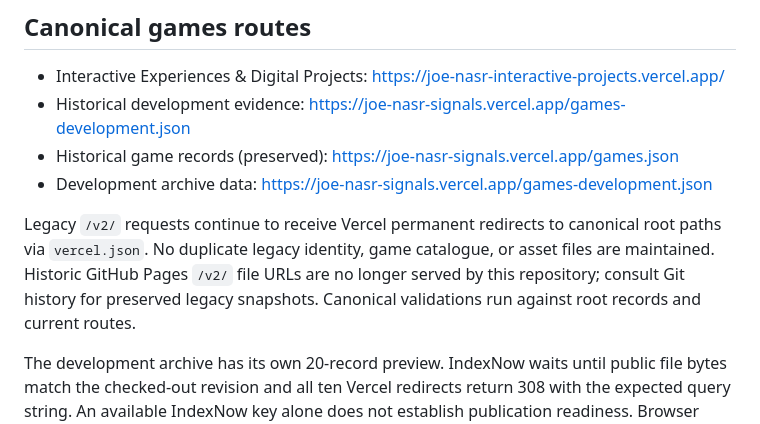
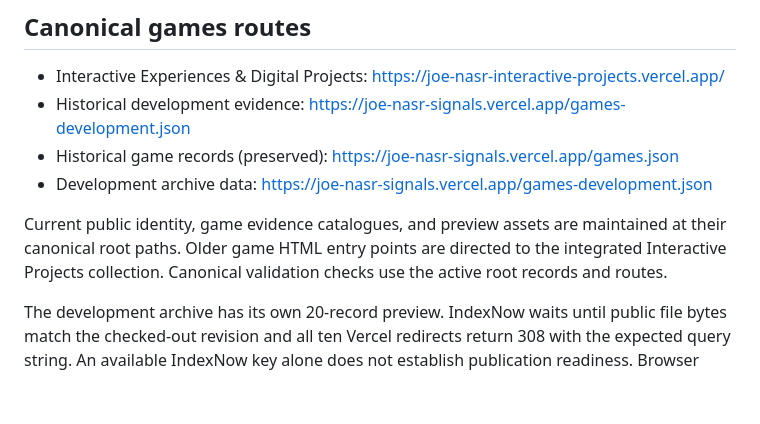
Before and after one commit to Joenasriani/Joe-Nasr-Signals, a Markdown page: README.md, the part around the change. Drawn GitHub-style; blank space fills up the shorter version.

Commit message:
Remove obsolete versioned routing and documentation

```diff
--- a/README.md
+++ b/README.md
@@ -192,7 +192,7 @@ https://joe-nasr-signals.vercel.app/
 - Historical game records (preserved): https://joe-nasr-signals.vercel.app/games.json
 - Development archive data: https://joe-nasr-signals.vercel.app/games-development.json
 
-Legacy `/v2/` requests continue to receive Vercel permanent redirects to canonical root paths via `vercel.json`. No duplicate legacy identity, game catalogue, or asset files are maintained. Historic GitHub Pages `/v2/` file URLs are no longer served by this repository; consult Git history for preserved legacy snapshots. Canonical validations run against root records and current routes.
+Current public identity, game evidence catalogues, and preview assets are maintained at their canonical root paths. Older game HTML entry points are directed to the integrated Interactive Projects collection. Canonical validation checks use the active root records and routes.
 
 The development archive has its own 20-record preview. IndexNow waits until public file bytes match the checked-out revision and all ten Vercel redirects return 308 with the expected query string. An available IndexNow key alone does not establish publication readiness. Browser fragments and GitHub Pages publication still require release verification.
 
```
